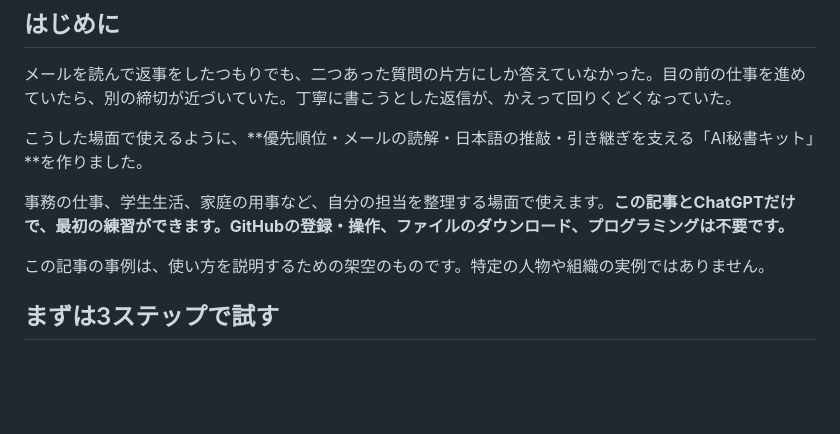
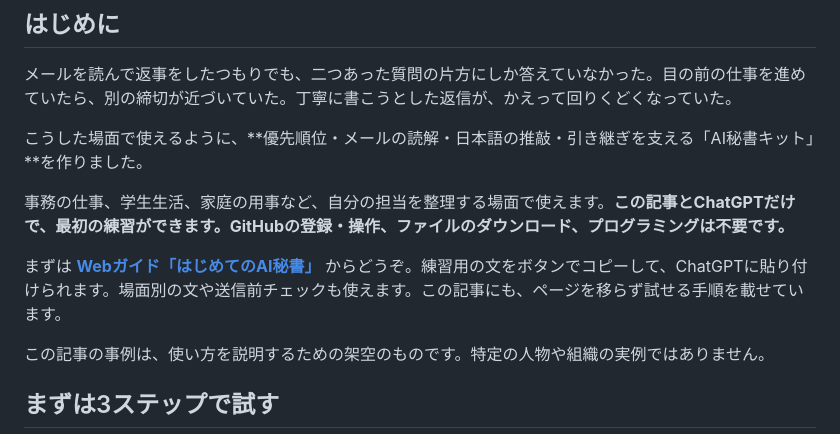
Before and after one commit to amu815/ai-secretary-kit, a Markdown page: articles/qiita-draft.md, the part around the change. Rendered like a GitHub page; blank space fills up the shorter version.

```diff
--- a/articles/qiita-draft.md
+++ b/articles/qiita-draft.md
@@ -9,6 +9,8 @@
 こうした場面で使えるように、**優先順位・メールの読解・日本語の推敲・引き継ぎを支える「AI秘書キット」**を作りました。
 
 事務の仕事、学生生活、家庭の用事など、自分の担当を整理する場面で使えます。**この記事とChatGPTだけで、最初の練習ができます。GitHubの登録・操作、ファイルのダウンロード、プログラミングは不要です。**
+
+まずは **[Webガイド「はじめてのAI秘書」](https://ai-secretary-kit-amu815.easytoast2050.chatgpt.site)** からどうぞ。練習用の文をボタンでコピーして、ChatGPTに貼り付けられます。場面別の文や送信前チェックも使えます。この記事にも、ページを移らず試せる手順を載せています。
 
 この記事の事例は、使い方を説明するための架空のものです。特定の人物や組織の実例ではありません。
 
```
Also changed, not shown: README.md (+4 -2 lines), docs/quickstart.md (+2 -0 lines).
